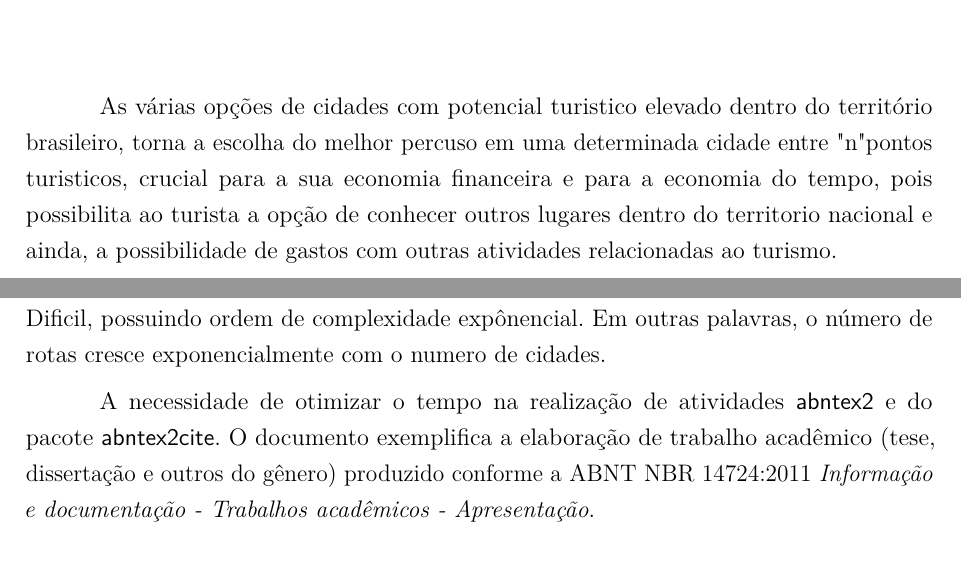
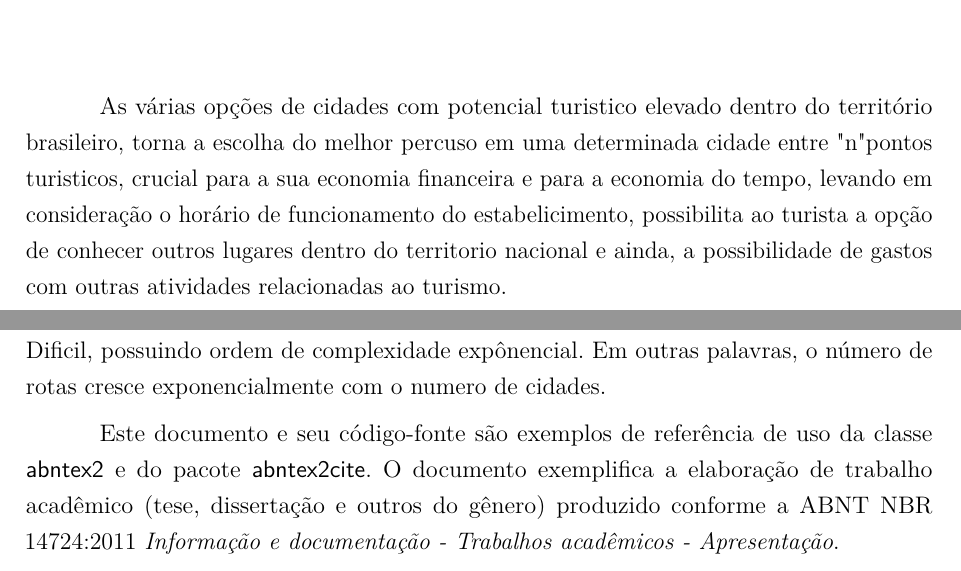
Before and after one commit to Ricardomguimaraes/tcc-ricardoguimaraes, a LaTeX thesis (abntex2-modelo-trabalho-academico.tex): two parts of page 33 of 65, joined at a grey line, cut so that both start at the same text. Compiled offline with pdfLaTeX.

Commit message:
Fix de erros no abntex2-modelo-trabalho-academico.tex e outros arquivos criados ao compilar

```diff
--- a/abntex2-modelo-trabalho-academico.tex
+++ b/abntex2-modelo-trabalho-academico.tex
@@ -95,8 +95,8 @@
 % ---
 % Informações de dados para CAPA e FOLHA DE ROSTO
 % ---
-\titulo{t\\ Trabalho Acadêmico com \abnTeX}
-\autor{Equipe \abnTeX}
+\titulo{Modelo Canônico de\\ Trabalho Acadêmico com \abnTeX}
+\autor{FUNDAÇÃO CENTRO DE ANÁLISE, PESQUISA E INOVAÇÃO TECNOLÓGICA FUCAPI\\ INSTITUTO DE ENSINO SUPERIOR FUCAPI\\ COORDENAÇÃO DE GRADUAÇÃO EM CIÊNCIA DA COMPUTAÇAO}
 \local{Brasil}
 \data{2014, v-1.9.2}
 \orientador{Lauro César Araujo}
@@ -466,11 +466,11 @@ contribuirão para a evolução do \abnTeX.
 \chapter*[Introdução]{Introdução}
 \addcontentsline{toc}{chapter}{Introdução}
 % ----------------------------------------------------------
-
 As várias opções de cidades com potencial turistico elevado dentro do território brasileiro,
 torna a escolha do melhor percuso em uma determinada cidade entre "n" pontos turisticos,
-crucial para a sua economia financeira e para a economia do tempo, pois possibilita ao turista
-a opção de conhecer outros lugares dentro do territorio nacional e ainda, a possibilidade de gastos
+crucial para a sua economia financeira e para a economia do tempo, levando em consideração
+o horário de funcionamento do estabelicimento, possibilita ao turista a opção de conhecer
+outros lugares dentro do territorio nacional e ainda, a possibilidade de gastos
 com outras atividades relacionadas ao turismo.
 
 O problema que o turista tem ao escolher a melhor rota entre "n" pontos para realização do seu percuso
@@ -487,7 +487,7 @@ demoninados (arestas).
 Pela perspectiva da otimização o PVC pertence a categoria conhecida como NP-Dificil, possuindo ordem de
 complexidade expônencial. Em outras palavras, o número de rotas cresce exponencialmente com o numero de cidades.
 
-A necessidade de otimizar o tempo na realização de atividades
+Este documento e seu código-fonte são exemplos de referência de uso da classe
 \textsf{abntex2} e do pacote \textsf{abntex2cite}. O documento
 exemplifica a elaboração de trabalho acadêmico (tese, dissertação e outros do
 gênero) produzido conforme a ABNT NBR 14724:2011 \emph{Informação e documentação
```
Also changed, not shown: abntex2-modelo-trabalho-academico.bbl (added), abntex2-modelo-trabalho-academico.pdf, 7 other files.
